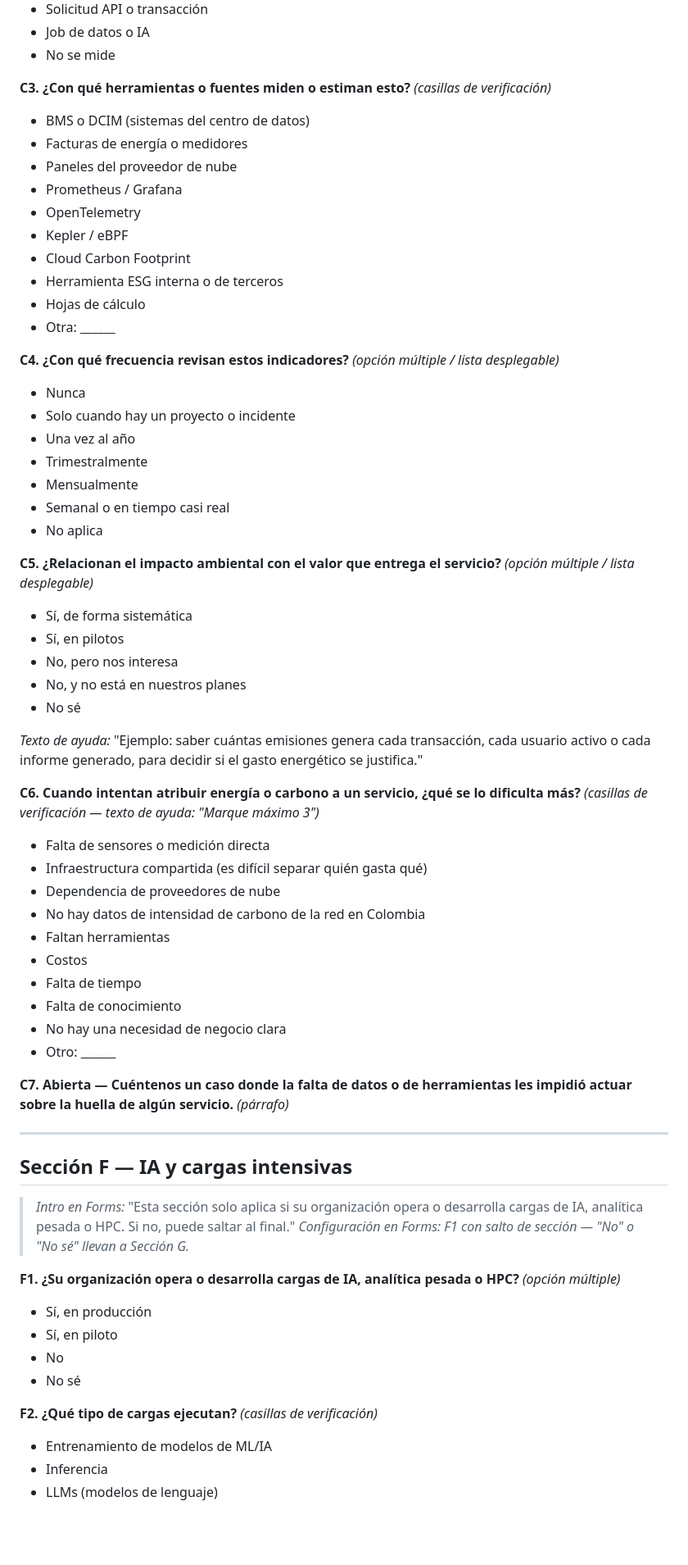
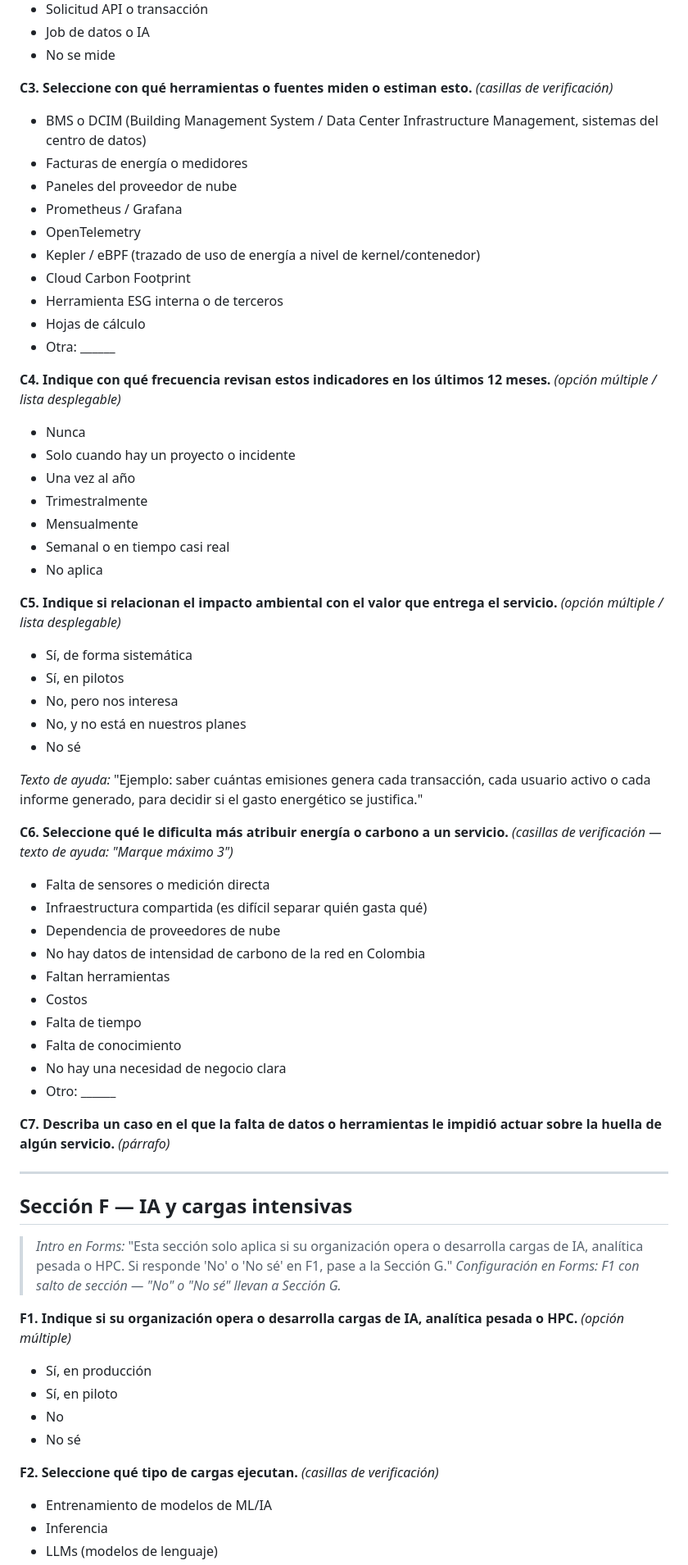
Before and after one commit to JkVely/SLR-Green-Software-Colombia, a Markdown page: 06-Encuesta-Empresas.md, the part around one of its changes. Shown at 82% size. Rendered like a GitHub page; blank space fills up the shorter version.

```diff
--- a/06-Encuesta-Empresas.md
+++ b/06-Encuesta-Empresas.md
@@ -181,19 +216,19 @@ Filas:
 - Job de datos o IA
 - No se mide
 
-**C3. ¿Con qué herramientas o fuentes miden o estiman esto?** *(casillas de verificación)*
-- BMS o DCIM (sistemas del centro de datos)
+**C3. Seleccione con qué herramientas o fuentes miden o estiman esto.** *(casillas de verificación)*
+- BMS o DCIM (Building Management System / Data Center Infrastructure Management, sistemas del centro de datos)
 - Facturas de energía o medidores
 - Paneles del proveedor de nube
 - Prometheus / Grafana
 - OpenTelemetry
-- Kepler / eBPF
+- Kepler / eBPF (trazado de uso de energía a nivel de kernel/contenedor)
 - Cloud Carbon Footprint
 - Herramienta ESG interna o de terceros
 - Hojas de cálculo
 - Otra: ______
 
-**C4. ¿Con qué frecuencia revisan estos indicadores?** *(opción múltiple / lista desplegable)*
+**C4. Indique con qué frecuencia revisan estos indicadores en los últimos 12 meses.** *(opción múltiple / lista desplegable)*
 - Nunca
 - Solo cuando hay un proyecto o incidente
 - Una vez al año
@@ -202,7 +237,7 @@ Filas:
 - Semanal o en tiempo casi real
 - No aplica
 
-**C5. ¿Relacionan el impacto ambiental con el valor que entrega el servicio?** *(opción múltiple / lista desplegable)*
+**C5. Indique si relacionan el impacto ambiental con el valor que entrega el servicio.** *(opción múltiple / lista desplegable)*
 - Sí, de forma sistemática
 - Sí, en pilotos
 - No, pero nos interesa
@@ -211,7 +246,7 @@ Filas:
 
 *Texto de ayuda:* "Ejemplo: saber cuántas emisiones genera cada transacción, cada usuario activo o cada informe generado, para decidir si el gasto energético se justifica."
 
-**C6. Cuando intentan atribuir energía o carbono a un servicio, ¿qué se lo dificulta más?** *(casillas de verificación — texto de ayuda: "Marque máximo 3")*
+**C6. Seleccione qué le dificulta más atribuir energía o carbono a un servicio.** *(casillas de verificación — texto de ayuda: "Marque máximo 3")*
 - Falta de sensores o medición directa
 - Infraestructura compartida (es difícil separar quién gasta qué)
 - Dependencia de proveedores de nube
@@ -223,22 +258,22 @@ Filas:
 - No hay una necesidad de negocio clara
 - Otro: ______
 
-**C7. Abierta — Cuéntenos un caso donde la falta de datos o de herramientas les impidió actuar sobre la huella de algún servicio.** *(párrafo)*
+**C7. Describa un caso en el que la falta de datos o herramientas le impidió actuar sobre la huella de algún servicio.** *(párrafo)*
 
 ---
 
 ## Sección F — IA y cargas intensivas
 
-> *Intro en Forms:* "Esta sección solo aplica si su organización opera o desarrolla cargas de IA, analítica pesada o HPC. Si no, puede saltar al final."
+> *Intro en Forms:* "Esta sección solo aplica si su organización opera o desarrolla cargas de IA, analítica pesada o HPC. Si responde 'No' o 'No sé' en F1, pase a la Sección G."
 > *Configuración en Forms: F1 con salto de sección — "No" o "No sé" llevan a Sección G.*
 
-**F1. ¿Su organización opera o desarrolla cargas de IA, analítica pesada o HPC?** *(opción múltiple)*
+**F1. Indique si su organización opera o desarrolla cargas de IA, analítica pesada o HPC.** *(opción múltiple)*
 - Sí, en producción
 - Sí, en piloto
 - No
 - No sé
 
-**F2. ¿Qué tipo de cargas ejecutan?** *(casillas de verificación)*
+**F2. Seleccione qué tipo de cargas ejecutan.** *(casillas de verificación)*
 - Entrenamiento de modelos de ML/IA
 - Inferencia
 - LLMs (modelos de lenguaje)
```
Also changed, not shown: other parts of 06-Encuesta-Empresas.md (+86 -51 lines).
